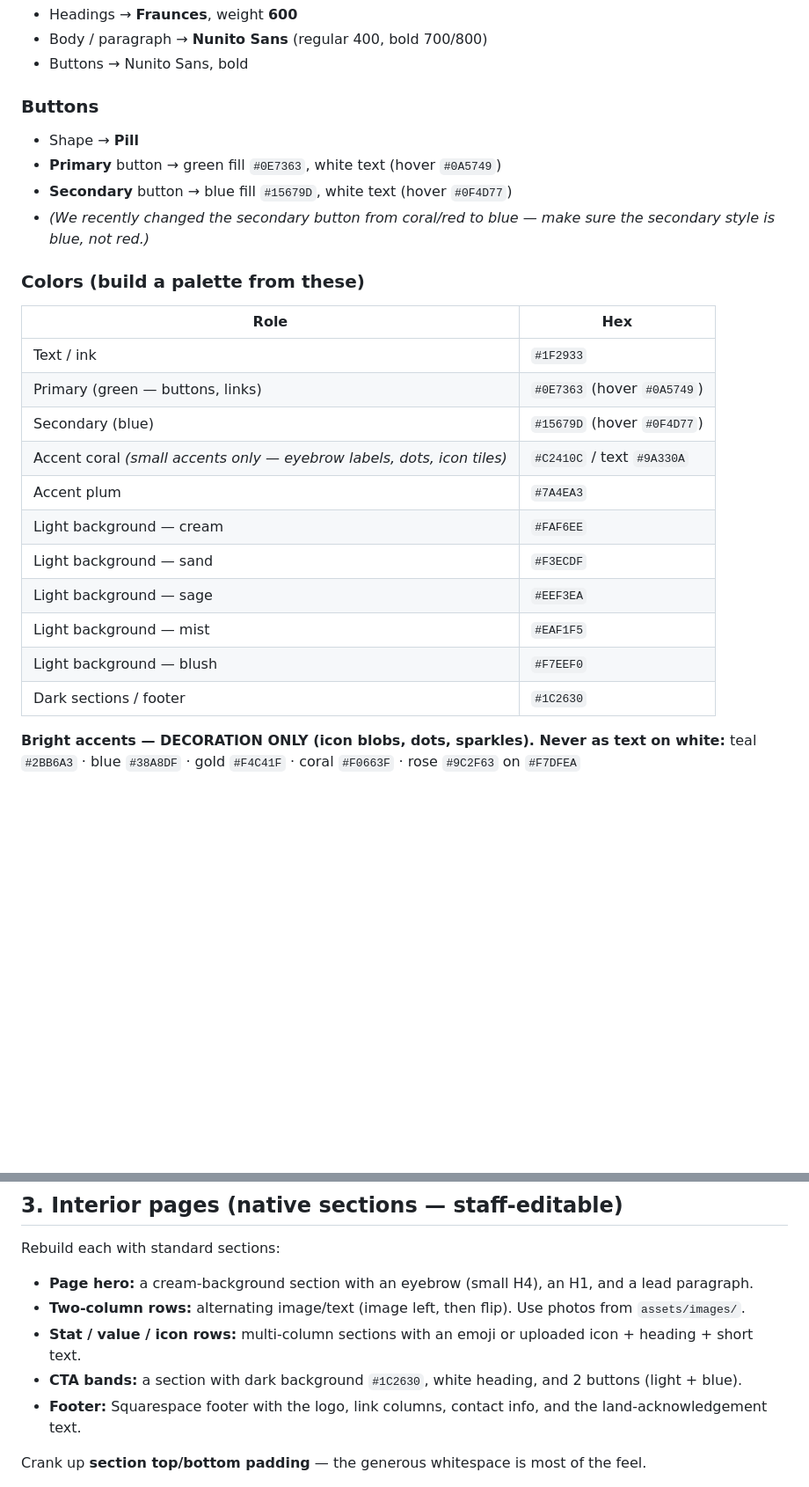
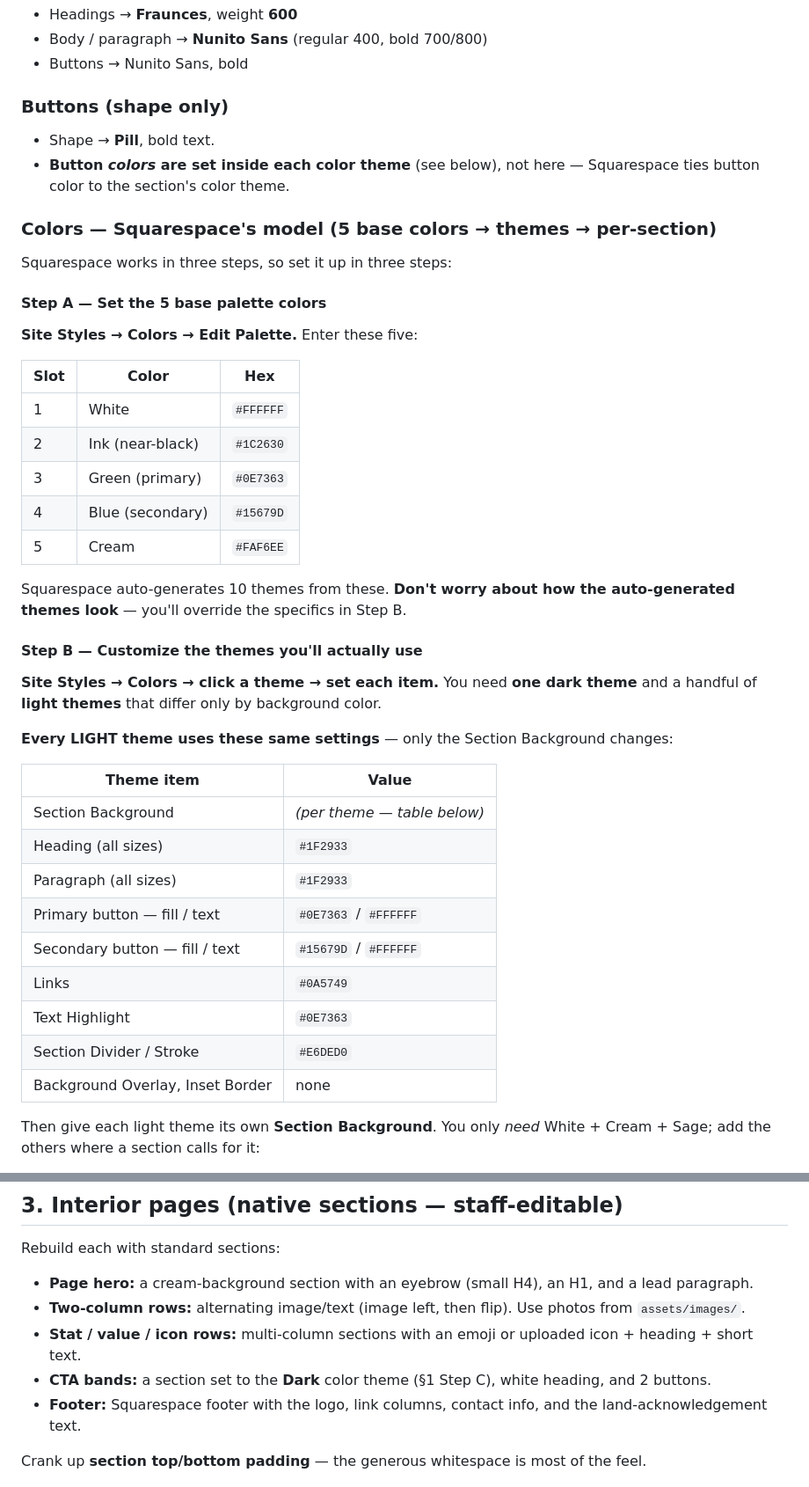
Before and after one commit to cnbrenci/wccc-website-preview, a Markdown page: squarespace/SETUP-CHECKLIST.md, 2 parts joined by grey strips. Shown at 88% size. Drawn GitHub-style; blank space fills up the shorter version.

Commit message:
Reshape SETUP-CHECKLIST colors around Squarespace's 5-palette + editable-themes model

```diff
--- a/squarespace/SETUP-CHECKLIST.md
+++ b/squarespace/SETUP-CHECKLIST.md
@@ -19,27 +19,43 @@ Principle: **content** lives in native blocks (staff edit these); **styling** li
 - Body / paragraph → **Nunito Sans** (regular 400, bold 700/800)
 - Buttons → Nunito Sans, bold
 
-### Buttons
-- Shape → **Pill**
-- **Primary** button → green fill `#0E7363`, white text (hover `#0A5749`)
-- **Secondary** button → blue fill `#15679D`, white text (hover `#0F4D77`)
-- *(We recently changed the secondary button from coral/red to blue — make sure the secondary style is blue, not red.)*
+### Buttons (shape only)
+- Shape → **Pill**, bold text.
+- **Button _colors_ are set inside each color theme** (see below), not here — Squarespace ties button color to the section's color theme.
 
-### Colors (build a palette from these)
-| Role | Hex |
+### Colors — Squarespace's model (5 base colors → themes → per-section)
+
+Squarespace works in three steps, so set it up in three steps:
+
+#### Step A — Set the 5 base palette colors
+**Site Styles → Colors → Edit Palette.** Enter these five:
+
+| Slot | Color | Hex |
+|---|---|---|
+| 1 | White | `#FFFFFF` |
+| 2 | Ink (near-black) | `#1C2630` |
+| 3 | Green (primary) | `#0E7363` |
+| 4 | Blue (secondary) | `#15679D` |
+| 5 | Cream | `#FAF6EE` |
+
+Squarespace auto-generates 10 themes from these. **Don't worry about how the auto-generated themes look** — you'll override the specifics in Step B.
+
+#### Step B — Customize the themes you'll actually use
+**Site Styles → Colors → click a theme → set each item.** You need **one dark theme** and a handful of **light themes** that differ only by background color.
+
+**Every LIGHT theme uses these same settings** — only the Section Background changes:
+
+| Theme item | Value |
 |---|---|
-| Text / ink | `#1F2933` |
-| Primary (green — buttons, links) | `#0E7363` (hover `#0A5749`) |
-| Secondary (blue) | `#15679D` (hover `#0F4D77`) |
-| Accent coral *(small accents only — eyebrow labels, dots, icon tiles)* | `#C2410C` / text `#9A330A` |
-| Accent plum | `#7A4EA3` |
-| Light background — cream | `#FAF6EE` |
-| Light background — sand | `#F3ECDF` |
-| Light background — sage | `#EEF3EA` |
-| Light background — mist | `#EAF1F5` |
-| Light background — blush | `#F7EEF0` |
-| Dark sections / footer | `#1C2630` |
+| Section Background | *(per theme — table below)* |
+| Heading (all sizes) | `#1F2933` |
+| Paragraph (all sizes) | `#1F2933` |
+| Primary button — fill / text | `#0E7363` / `#FFFFFF` |
+| Secondary button — fill / text | `#15679D` / `#FFFFFF` |
+| Links | `#0A5749` |
+| Text Highlight | `#0E7363` |
+| Section Divider / Stroke | `#E6DED0` |
+| Background Overlay, Inset Border | none |
 
-**Bright accents — DECORATION ONLY (icon blobs, dots, sparkles). Never as text on white:**
-teal `#2BB6A3` · blue `#38A8DF` · gold `#F4C41F` · coral `#F0663F` · rose `#9C2F63` on `#F7DFEA`
+Then give each light theme its own **Section Background**. You only *need* White + Cream + Sage; add the others where a section calls for it:
 
@@ -67,7 +121,7 @@ Rebuild each with standard sections:
 - **Page hero:** a cream-background section with an eyebrow (small H4), an H1, and a lead paragraph.
 - **Two-column rows:** alternating image/text (image left, then flip). Use photos from `assets/images/`.
 - **Stat / value / icon rows:** multi-column sections with an emoji or uploaded icon + heading + short text.
-- **CTA bands:** a section with dark background `#1C2630`, white heading, and 2 buttons (light + blue).
+- **CTA bands:** a section set to the **Dark** color theme (§1 Step C), white heading, and 2 buttons.
 - **Footer:** Squarespace footer with the logo, link columns, contact info, and the land-acknowledgement text.
 
 Crank up **section top/bottom padding** — the generous whitespace is most of the feel.
```
Also changed, not shown: other parts of squarespace/SETUP-CHECKLIST.md (+39 -1 lines).
